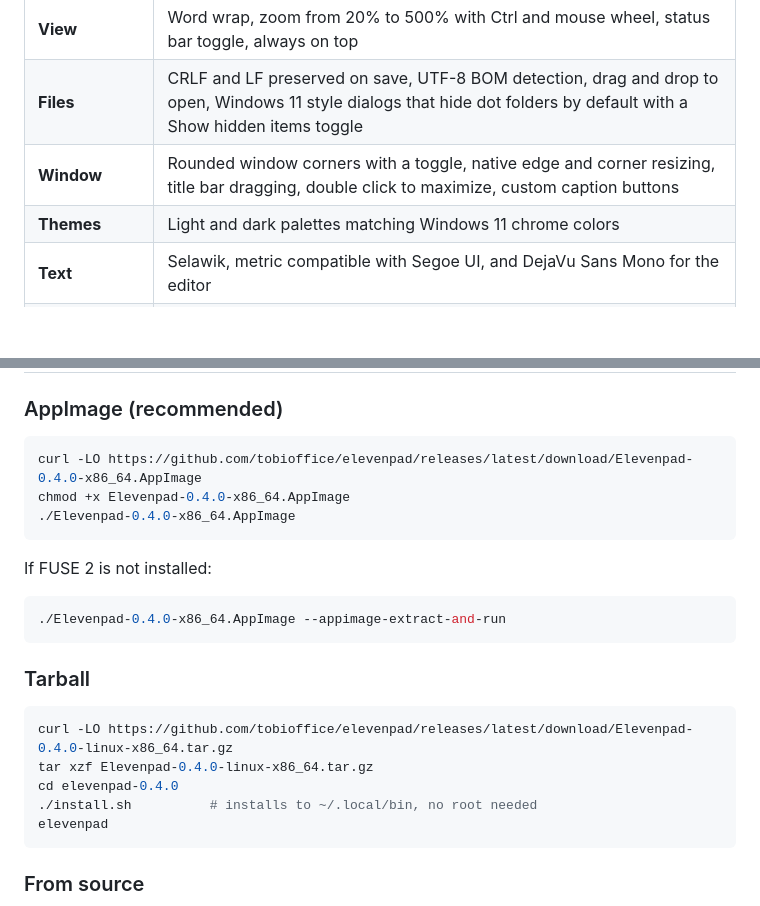
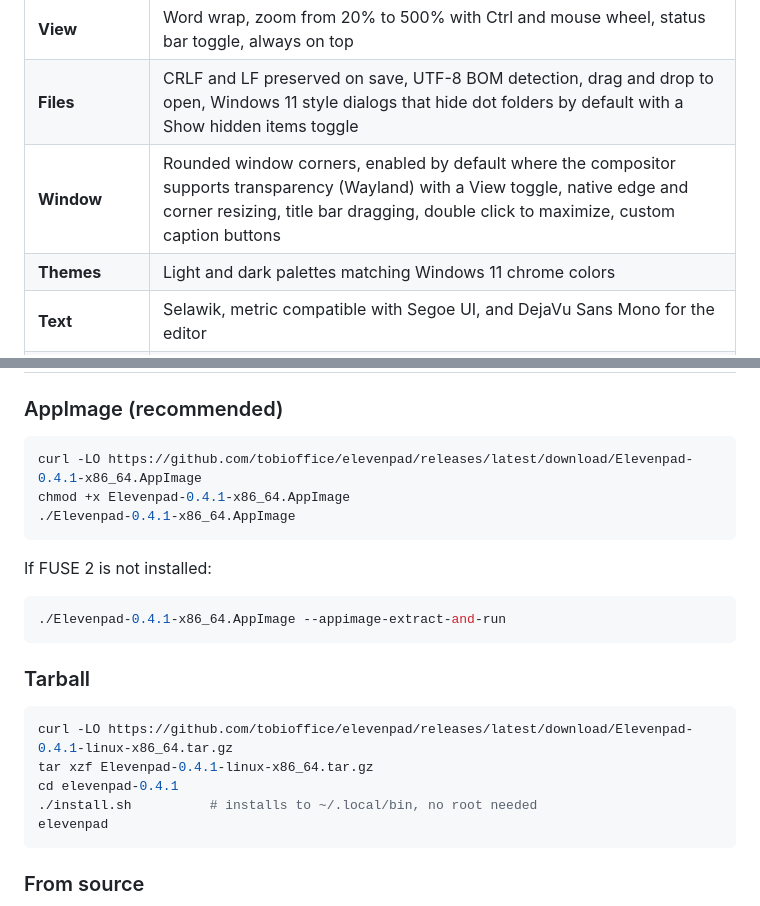
Before and after one commit to tobioffice/elevenpad, a Markdown page: README.md, 2 parts joined by grey strips. Drawn GitHub-style; blank space fills up the shorter version.

````diff
--- a/README.md
+++ b/README.md
@@ -47,7 +47,7 @@ without Electron, GTK, Qt or a web view.
 | **Navigation** | Go to line, line and column readout in the status bar |
 | **View** | Word wrap, zoom from 20% to 500% with Ctrl and mouse wheel, status bar toggle, always on top |
 | **Files** | CRLF and LF preserved on save, UTF-8 BOM detection, drag and drop to open, Windows 11 style dialogs that hide dot folders by default with a Show hidden items toggle |
-| **Window** | Rounded window corners with a toggle, native edge and corner resizing, title bar dragging, double click to maximize, custom caption buttons |
+| **Window** | Rounded window corners, enabled by default where the compositor supports transparency (Wayland) with a View toggle, native edge and corner resizing, title bar dragging, double click to maximize, custom caption buttons |
 | **Themes** | Light and dark palettes matching Windows 11 chrome colors |
 | **Text** | Selawik, metric compatible with Segoe UI, and DejaVu Sans Mono for the editor |
 | **Code** | Lightweight syntax highlighting for Rust, Python, JavaScript, TypeScript, C, C++, Go, Java, JSON, TOML, YAML, shell and SQL |
@@ -58,23 +58,23 @@ without Electron, GTK, Qt or a web view.
 ### AppImage (recommended)
 
 ```bash
-curl -LO https://github.com/tobioffice/elevenpad/releases/latest/download/Elevenpad-0.4.0-x86_64.AppImage
-chmod +x Elevenpad-0.4.0-x86_64.AppImage
-./Elevenpad-0.4.0-x86_64.AppImage
+curl -LO https://github.com/tobioffice/elevenpad/releases/latest/download/Elevenpad-0.4.1-x86_64.AppImage
+chmod +x Elevenpad-0.4.1-x86_64.AppImage
+./Elevenpad-0.4.1-x86_64.AppImage
 ```
 
 If FUSE 2 is not installed:
 
 ```bash
-./Elevenpad-0.4.0-x86_64.AppImage --appimage-extract-and-run
+./Elevenpad-0.4.1-x86_64.AppImage --appimage-extract-and-run
 ```
 
 ### Tarball
 
 ```bash
-curl -LO https://github.com/tobioffice/elevenpad/releases/latest/download/Elevenpad-0.4.0-linux-x86_64.tar.gz
-tar xzf Elevenpad-0.4.0-linux-x86_64.tar.gz
-cd elevenpad-0.4.0
+curl -LO https://github.com/tobioffice/elevenpad/releases/latest/download/Elevenpad-0.4.1-linux-x86_64.tar.gz
+tar xzf Elevenpad-0.4.1-linux-x86_64.tar.gz
+cd elevenpad-0.4.1
 ./install.sh          # installs to ~/.local/bin, no root needed
 elevenpad
 ```
````
Also changed, not shown: other parts of README.md (+2 -2 lines), docs/dark.png, docs/find.png, docs/light.png, docs/syntax.png, 4 other files.
